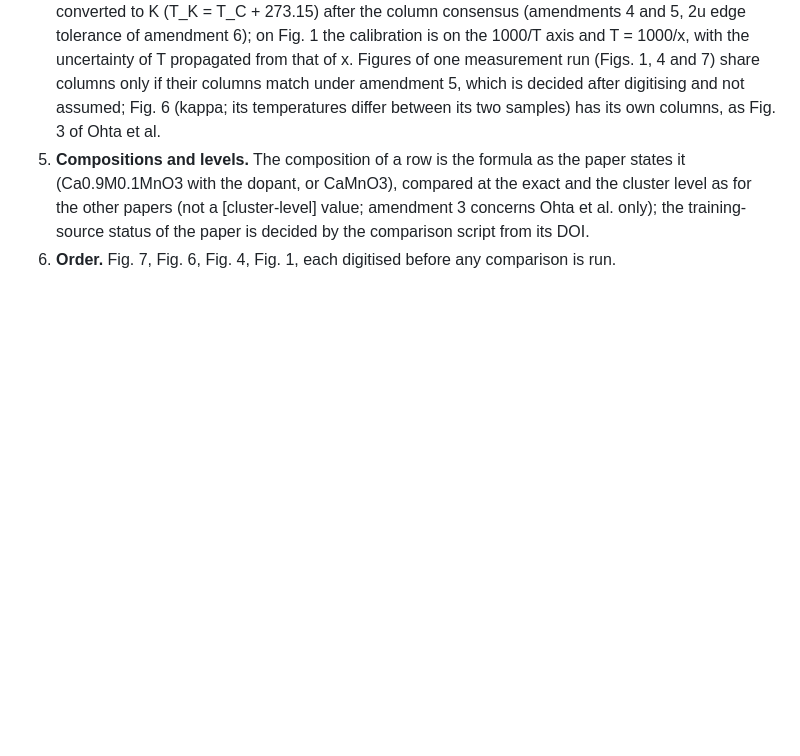
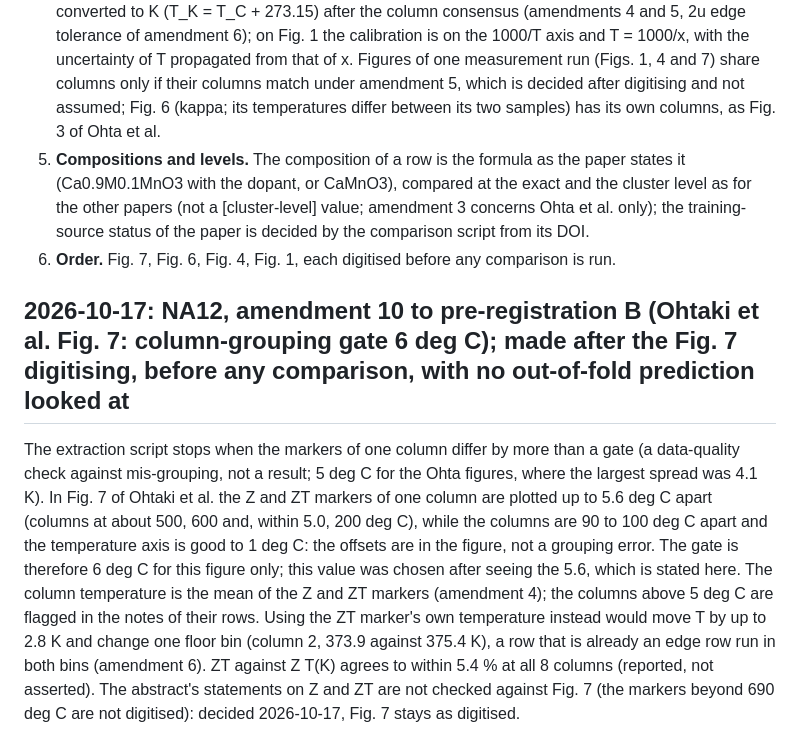
Before and after one commit to behzadgull/te-ml-pipeline, a Markdown page: thesis_paper/docs/decisions.md, the part around the change. Rendered like a GitHub page; blank space fills up the shorter version.

Commit message:
NA12: amendment 10 (Ohtaki Fig. 7: column-grouping gate 6 deg C, chosen after seeing the 5.6 deg C Z/ZT offset; abstract check skipped)
Co-Authored-By: Claude Sonnet 5.5 <noreply@anthropic.com>

```diff
--- a/thesis_paper/docs/decisions.md
+++ b/thesis_paper/docs/decisions.md
@@ -470,3 +470,12 @@ Sb in part) and overlapped for others (Y, La, Sm).
 5. **Compositions and levels.** The composition of a row is the formula as the paper states it (Ca0.9M0.1MnO3 with the dopant, or CaMnO3), compared at the exact and the cluster level as for the other papers
    (not a [cluster-level] value; amendment 3 concerns Ohta et al. only); the training-source status of the paper is decided by the comparison script from its DOI.
 6. **Order.** Fig. 7, Fig. 6, Fig. 4, Fig. 1, each digitised before any comparison is run.
+
+## 2026-10-17: NA12, amendment 10 to pre-registration B (Ohtaki et al. Fig. 7: column-grouping gate 6 deg C); made after the Fig. 7 digitising, before any comparison, with no out-of-fold prediction looked at
+
+The extraction script stops when the markers of one column differ by more than a gate (a data-quality check against mis-grouping, not a result; 5 deg C for the Ohta figures, where the largest spread was 4.1 K).
+In Fig. 7 of Ohtaki et al. the Z and ZT markers of one column are plotted up to 5.6 deg C apart (columns at about 500, 600 and, within 5.0, 200 deg C), while the columns are 90 to 100 deg C apart and the
+temperature axis is good to 1 deg C: the offsets are in the figure, not a grouping error. The gate is therefore 6 deg C for this figure only; this value was chosen after seeing the 5.6, which is stated
+here. The column temperature is the mean of the Z and ZT markers (amendment 4); the columns above 5 deg C are flagged in the notes of their rows. Using the ZT marker's own temperature instead would move
+T by up to 2.8 K and change one floor bin (column 2, 373.9 against 375.4 K), a row that is already an edge row run in both bins (amendment 6). ZT against Z T(K) agrees to within 5.4 % at all 8 columns
+(reported, not asserted). The abstract's statements on Z and ZT are not checked against Fig. 7 (the markers beyond 690 deg C are not digitised): decided 2026-10-17, Fig. 7 stays as digitised.
```
